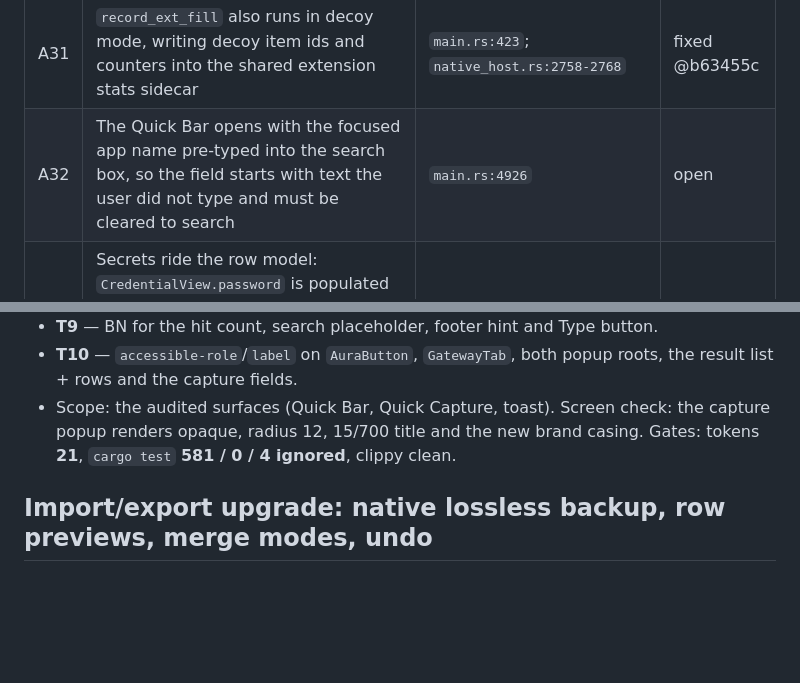
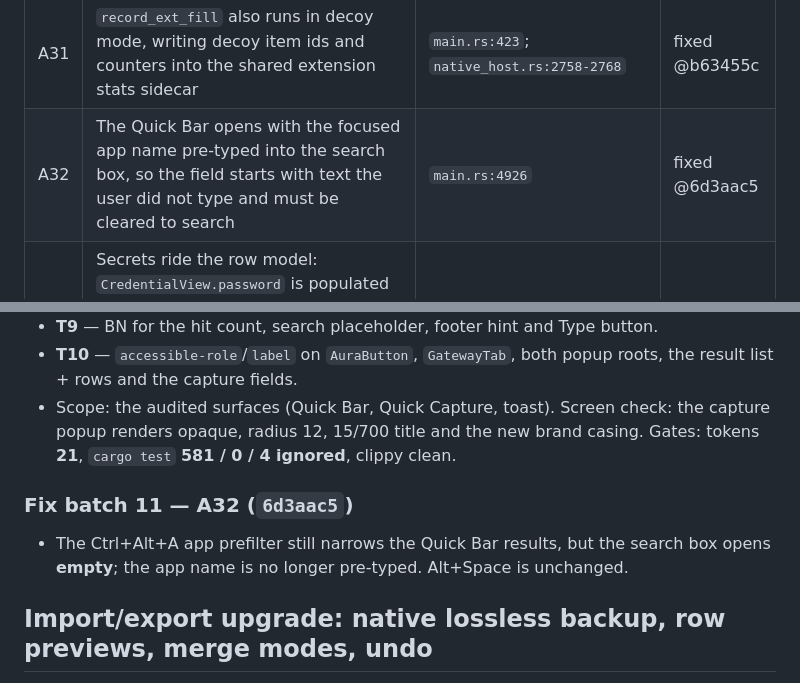
Before and after one commit to zjhasan13/phantom_vault, a Markdown page: docs/AUDIT.md, 2 parts joined by grey strips. Drawn GitHub-style; blank space fills up the shorter version.

```diff
--- a/docs/AUDIT.md
+++ b/docs/AUDIT.md
@@ -389,7 +389,7 @@ reproduced.
 | A29 | `cap_show_pass` is never reset when the capture window opens, so a previous "show password" state can expose the next captured secret while it is typed | `ui/appwindow.slint:4008`; `main.rs:4853-4871` | fixed @b4ec6d0 |
 | A30 | The 2FA watcher outlives a lock: locking the vault during the 30 s window still types the code afterwards | `main.rs:483-505` | fixed @b63455c |
 | A31 | `record_ext_fill` also runs in decoy mode, writing decoy item ids and counters into the shared extension stats sidecar | `main.rs:423`; `native_host.rs:2758-2768` | fixed @b63455c |
-| A32 | The Quick Bar opens with the focused app name pre-typed into the search box, so the field starts with text the user did not type and must be cleared to search | `main.rs:4926` | open |
+| A32 | The Quick Bar opens with the focused app name pre-typed into the search box, so the field starts with text the user did not type and must be cleared to search | `main.rs:4926` | fixed @6d3aac5 |
 | A33 | Secrets ride the row model: `CredentialView.password` is populated for every listed item, so the Quick Bar and main list materialize all passwords in Slint memory with no zeroize. The copy path's own comment says the model "never carries secrets" | `ui/appwindow.slint:21`; `main.rs:2999` vs `:8103-8105` | open |
 | A34 | After typing, the app restores and shows the main window, stealing focus back from the login form immediately after Enter | `main.rs:459-460` | fixed @b63455c |
 
@@ -669,6 +669,12 @@ Test-gap claim re-checked: the listed tests exist
   casing. Gates: tokens **21**, `cargo test` **581 / 0 / 4 ignored**, clippy
   clean.
 
+### Fix batch 11 — A32 (`6d3aac5`)
+
+- The Ctrl+Alt+A app prefilter still narrows the Quick Bar results, but the
+  search box opens **empty**; the app name is no longer pre-typed. Alt+Space is
+  unchanged.
+
 ## Import/export upgrade: native lossless backup, row previews, merge modes, undo
 
 - New native document `phantomvault-backup` v1: the full `Vault` (logins,
```
Also changed, not shown: docs/FEATURE_LEDGER.md (+1 -0 lines), docs/SESSION_STATE.md (+10 -10 lines).
